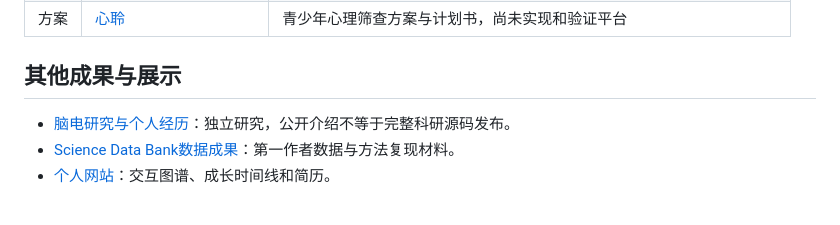
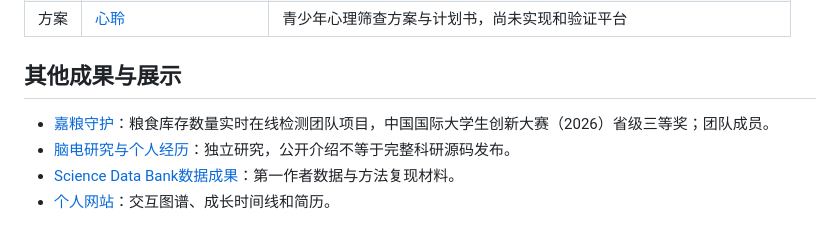
Before and after one commit to Dsegnr/Dsegnr, a Markdown page: PROJECTS.md, the part around the change. Rendered like a GitHub page.

```diff
--- a/PROJECTS.md
+++ b/PROJECTS.md
@@ -18,6 +18,7 @@
 
 ## 其他成果与展示
 
+- [嘉粮守护](https://dsegnr.github.io/#project-jialiang)：粮食库存数量实时在线检测团队项目，中国国际大学生创新大赛（2026）省级三等奖；团队成员。
 - [脑电研究与个人经历](https://dsegnr.github.io/#project-eeg)：独立研究，公开介绍不等于完整科研源码发布。
 - [Science Data Bank数据成果](https://doi.org/10.57760/sciencedb.014lj)：第一作者数据与方法复现材料。
 - [个人网站](https://dsegnr.github.io/)：交互图谱、成长时间线和简历。
```
Also changed, not shown: README.en.md (+7 -0 lines), README.md (+7 -0 lines), assets/ability-graph-preview.png, assets/timeline-preview-dark.gif, assets/timeline-preview-dark.png, assets/timeline-preview-light.gif, assets/timeline-preview-light.png, 1 other file.
